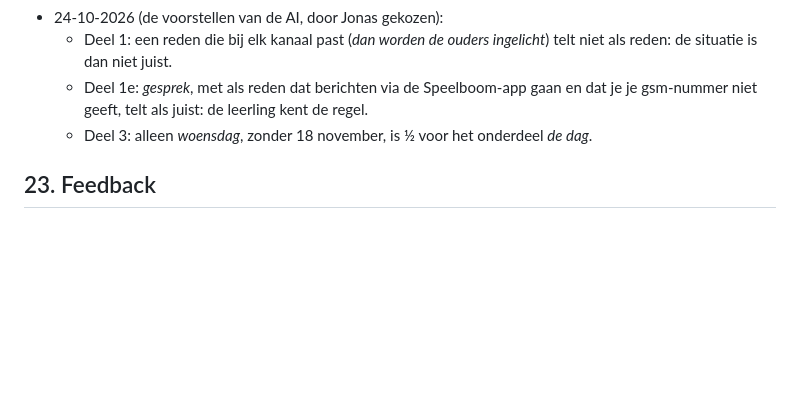
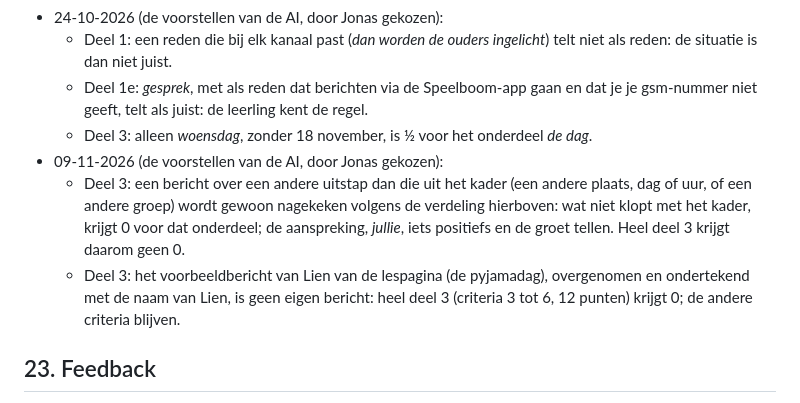
Before and after one commit to jonasdaltongent/Ouderbericht-Speelboom, a Markdown page: lesvoorbereiding.md, the part around the change. Drawn GitHub-style; blank space fills up the shorter version.

Commit message:
§ 22: Jonas' beslissingen bij het verbeteren (09-11-2026)
Co-Authored-By: Claude Opus 5.5 <noreply@anthropic.com>

```diff
--- a/lesvoorbereiding.md
+++ b/lesvoorbereiding.md
@@ -333,6 +333,12 @@ onder het bericht.
   - Deel 1e: *gesprek*, met als reden dat berichten via de Speelboom-app gaan en dat je je gsm-nummer niet geeft, telt
     als juist: de leerling kent de regel.
   - Deel 3: alleen *woensdag*, zonder 18 november, is ½ voor het onderdeel *de dag*.
+- 09-11-2026 (de voorstellen van de AI, door Jonas gekozen):
+  - Deel 3: een bericht over een andere uitstap dan die uit het kader (een andere plaats, dag of uur, of een andere groep)
+    wordt gewoon nagekeken volgens de verdeling hierboven: wat niet klopt met het kader, krijgt 0 voor dat onderdeel; de
+    aanspreking, *jullie*, iets positiefs en de groet tellen. Heel deel 3 krijgt daarom geen 0.
+  - Deel 3: het voorbeeldbericht van Lien van de lespagina (de pyjamadag), overgenomen en ondertekend met de naam van Lien,
+    is geen eigen bericht: heel deel 3 (criteria 3 tot 6, 12 punten) krijgt 0; de andere criteria blijven.
 
 ## 23. Feedback
 
```
